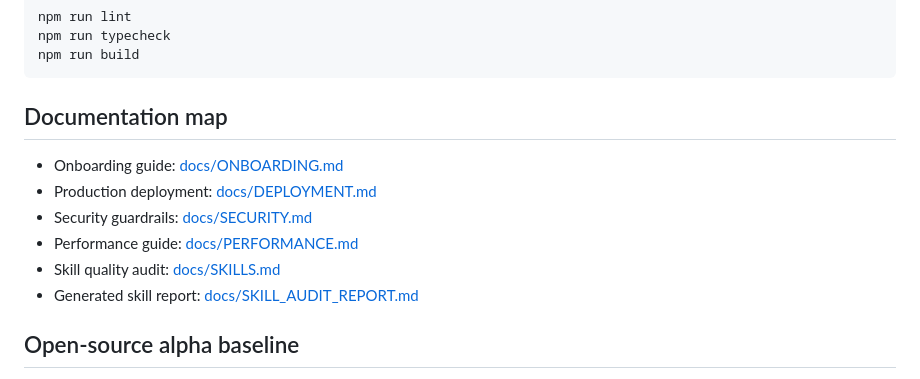
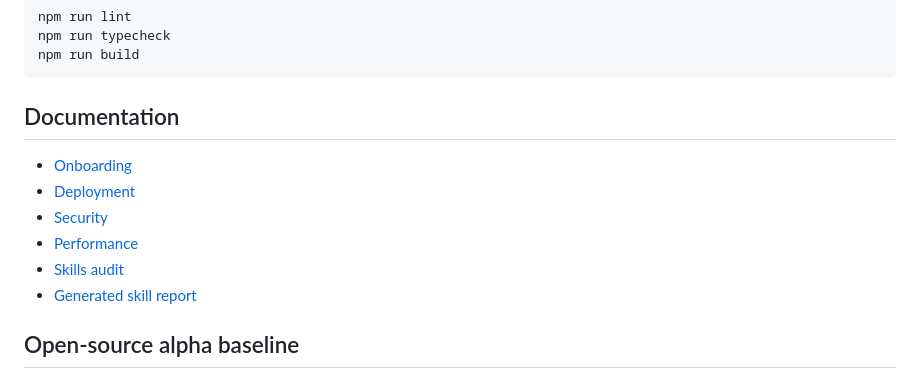
Before and after one commit to ntoxichigo/Nova, a Markdown page: README.md, the part around one of its changes. Drawn GitHub-style.

````diff
--- a/README.md
+++ b/README.md
@@ -107,14 +116,14 @@ npm run typecheck
 npm run build
 ```
 
-## Documentation map
+## Documentation
 
-- Onboarding guide: [docs/ONBOARDING.md](docs/ONBOARDING.md)
-- Production deployment: [docs/DEPLOYMENT.md](docs/DEPLOYMENT.md)
-- Security guardrails: [docs/SECURITY.md](docs/SECURITY.md)
-- Performance guide: [docs/PERFORMANCE.md](docs/PERFORMANCE.md)
-- Skill quality audit: [docs/SKILLS.md](docs/SKILLS.md)
-- Generated skill report: [docs/SKILL_AUDIT_REPORT.md](docs/SKILL_AUDIT_REPORT.md)
+- [Onboarding](docs/ONBOARDING.md)
+- [Deployment](docs/DEPLOYMENT.md)
+- [Security](docs/SECURITY.md)
+- [Performance](docs/PERFORMANCE.md)
+- [Skills audit](docs/SKILLS.md)
+- [Generated skill report](docs/SKILL_AUDIT_REPORT.md)
 
 ## Open-source alpha baseline
 
````
Also changed, not shown: other parts of README.md (+39 -30 lines), docs/assets/nova-app-desktop.png (added), docs/assets/nova-app-mobile.png (added), 2 other files.
